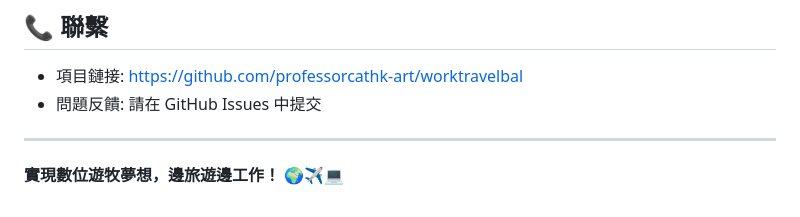
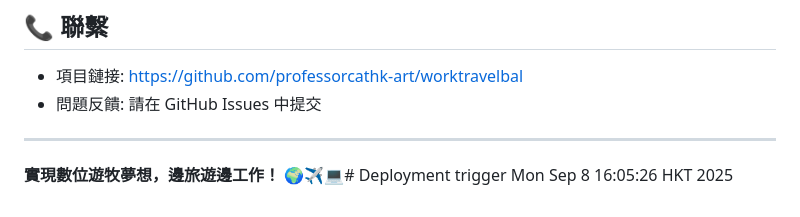
Before and after one commit to professorcathk-art/worktravelbal, a Markdown page: README.md, the part around the change. Drawn GitHub-style.

Commit message:
Trigger Vercel redeployment - Mon Sep  8 16:05:29 HKT 2025

```diff
--- a/README.md
+++ b/README.md
@@ -124,4 +124,4 @@ ISC License
 
 ---
 
-**實現數位遊牧夢想，邊旅遊邊工作！** 🌍✈️💻
+**實現數位遊牧夢想，邊旅遊邊工作！** 🌍✈️💻# Deployment trigger Mon Sep  8 16:05:26 HKT 2025
```
